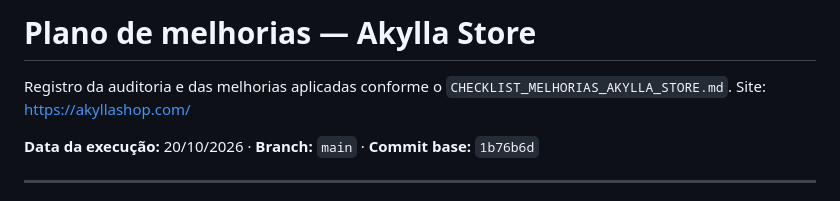
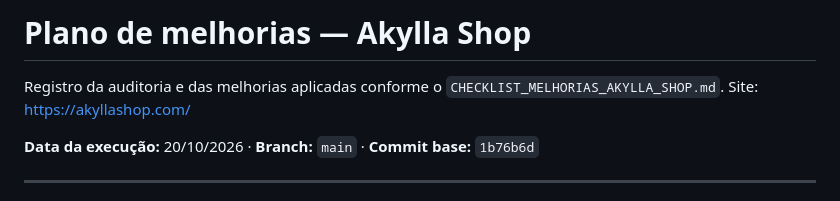
Before and after one commit to Tanattos18/Akylla_Store, a Markdown page: docs/PLANO_MELHORIAS_AKYLLA_SHOP.md, the part around the change. Rendered like a GitHub page.

```diff
--- a/docs/PLANO_MELHORIAS_AKYLLA_STORE.md
+++ b/docs/PLANO_MELHORIAS_AKYLLA_SHOP.md
@@ -1,7 +1,7 @@
-# Plano de melhorias — Akylla Store
+# Plano de melhorias — Akylla Shop
 
 Registro da auditoria e das melhorias aplicadas conforme o
-`CHECKLIST_MELHORIAS_AKYLLA_STORE.md`. Site: <https://akyllashop.com/>
+`CHECKLIST_MELHORIAS_AKYLLA_SHOP.md`. Site: <https://akyllashop.com/>
 
 **Data da execução:** 20/10/2026 · **Branch:** `main` · **Commit base:** `1b76b6d`
 
```
Also changed, not shown: CHECKLIST_MELHORIAS_AKYLLA_SHOP.md (renamed from CHECKLIST_MELHORIAS_AKYLLA_STORE.md, +3 -3 lines), README.md (+10 -8 lines), assets/img/og-cover.jpg, assets/img/vitrine-640.jpg, assets/img/vitrine.jpg, 12 other files.
